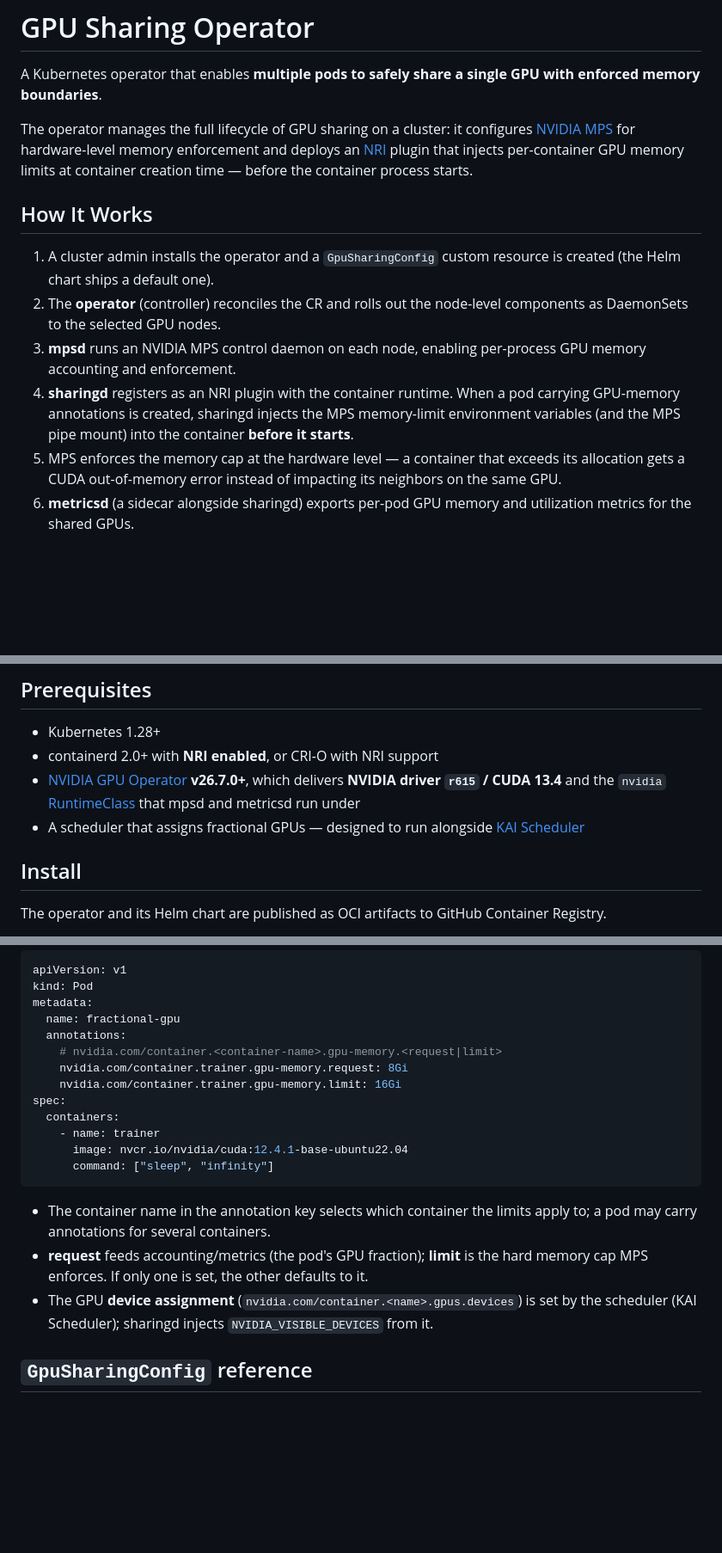
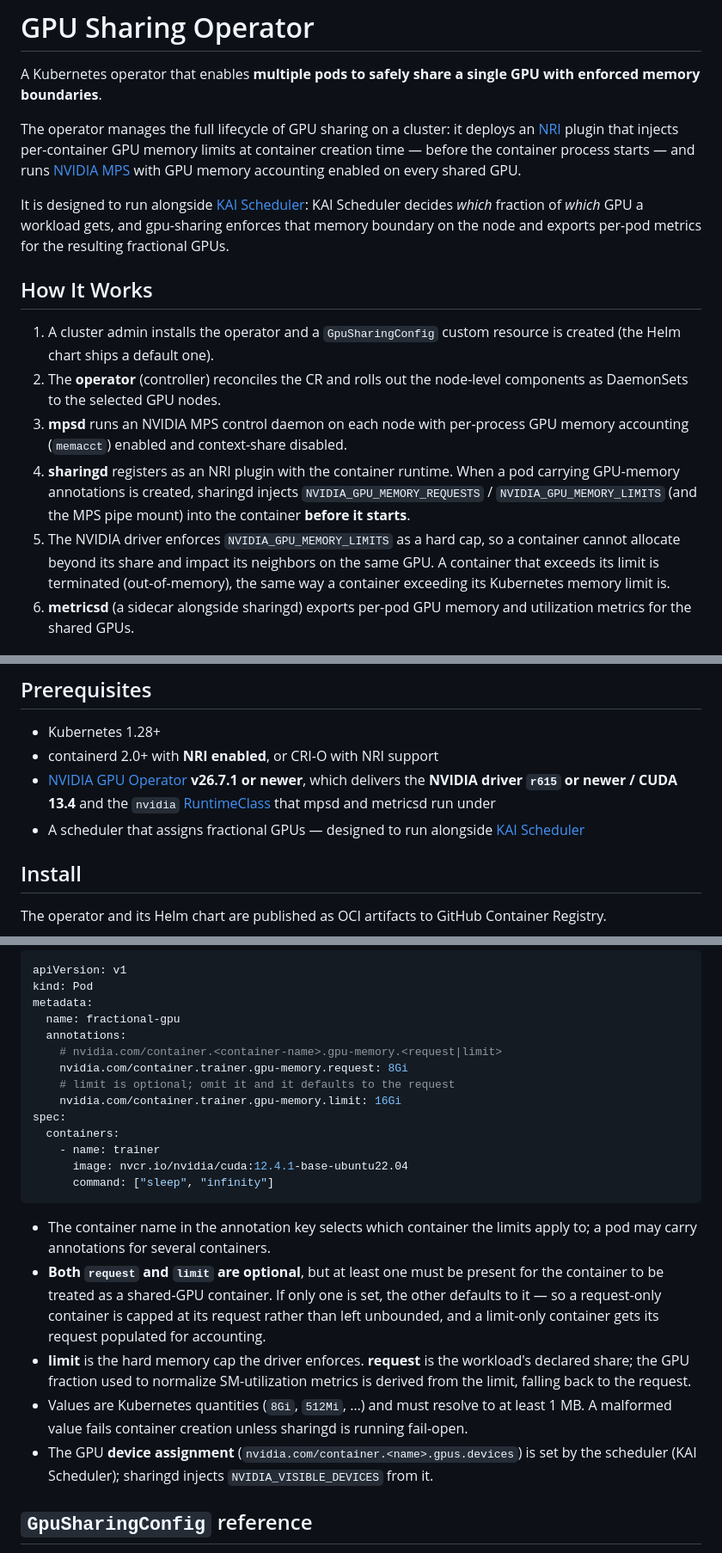
Before and after one commit to kai-scheduler/kai-gpu-fractioning, a Markdown page: README.md, 3 parts joined by grey strips. Shown at 86% size. Drawn GitHub-style; blank space fills up the shorter version.

Commit message:
docs: address review feedback and drop the inline TODO markers
- Prerequisites: GPU Operator v26.7.1 or newer, NVIDIA driver r615 or
  newer, per review.
- Document that request and limit are both optional; at least one must be
  present, and the missing one defaults to the other (annotations.go
  ApplyDefaults). Note the quantity format and the 1 MB floor.
- Correct the metrics attribution: the GPU fraction used to normalize
  SM utilization comes from the limit, falling back to the request
  (EffectiveMemoryMB), not from the request as previously stated.
- Correct the enforcement description: sharingd injects
  NVIDIA_GPU_MEMORY_REQUESTS / NVIDIA_GPU_MEMORY_LIMITS and the driver
  enforces the cap; mpsd runs MPS with memory accounting enabled and
  context-share disabled. The previous text implied MPS itself applies the
  cap, which no code in this repo does.
- State the overrun behaviour explicitly: a container exceeding its limit
  is terminated out-of-memory.
- Make the KAI Scheduler relationship explicit up top and remove the
  remaining TODO markers.

Signed-off-by: Dan Bar <dan.bar@run.ai>

````diff
--- a/README.md
+++ b/README.md
@@ -2,20 +2,17 @@
 
 A Kubernetes operator that enables **multiple pods to safely share a single GPU with enforced memory boundaries**.
 
-The operator manages the full lifecycle of GPU sharing on a cluster: it configures [NVIDIA MPS](https://docs.nvidia.com/deploy/mps/index.html) for hardware-level memory enforcement and deploys an [NRI](https://github.com/containerd/nri) plugin that injects per-container GPU memory limits at container creation time — before the container process starts.
+The operator manages the full lifecycle of GPU sharing on a cluster: it deploys an [NRI](https://github.com/containerd/nri) plugin that injects per-container GPU memory limits at container creation time — before the container process starts — and runs [NVIDIA MPS](https://docs.nvidia.com/deploy/mps/index.html) with GPU memory accounting enabled on every shared GPU.
 
-<!-- TODO(Hagay): positioning / messaging pass. In particular, how we frame this
-relative to KAI Scheduler: gpu-sharing enforces the memory boundaries and exports
-per-pod metrics for the fractional GPUs that KAI Scheduler assigns. Want to make
-the "works with KAI Scheduler" story explicit up top? -->
+It is designed to run alongside [KAI Scheduler](https://github.com/NVIDIA/KAI-Scheduler): KAI Scheduler decides *which* fraction of *which* GPU a workload gets, and gpu-sharing enforces that memory boundary on the node and exports per-pod metrics for the resulting fractional GPUs.
 
 ## How It Works
 
 1. A cluster admin installs the operator and a `GpuSharingConfig` custom resource is created (the Helm chart ships a default one).
 2. The **operator** (controller) reconciles the CR and rolls out the node-level components as DaemonSets to the selected GPU nodes.
-3. **mpsd** runs an NVIDIA MPS control daemon on each node, enabling per-process GPU memory accounting and enforcement.
-4. **sharingd** registers as an NRI plugin with the container runtime. When a pod carrying GPU-memory annotations is created, sharingd injects the MPS memory-limit environment variables (and the MPS pipe mount) into the container **before it starts**.
-5. MPS enforces the memory cap at the hardware level — a container that exceeds its allocation gets a CUDA out-of-memory error instead of impacting its neighbors on the same GPU.
+3. **mpsd** runs an NVIDIA MPS control daemon on each node with per-process GPU memory accounting (`memacct`) enabled and context-share disabled.
+4. **sharingd** registers as an NRI plugin with the container runtime. When a pod carrying GPU-memory annotations is created, sharingd injects `NVIDIA_GPU_MEMORY_REQUESTS` / `NVIDIA_GPU_MEMORY_LIMITS` (and the MPS pipe mount) into the container **before it starts**.
+5. The NVIDIA driver enforces `NVIDIA_GPU_MEMORY_LIMITS` as a hard cap, so a container cannot allocate beyond its share and impact its neighbors on the same GPU. A container that exceeds its limit is terminated (out-of-memory), the same way a container exceeding its Kubernetes memory limit is.
 6. **metricsd** (a sidecar alongside sharingd) exports per-pod GPU memory and utilization metrics for the shared GPUs.
 
 ## Architecture
@@ -50,8 +47,8 @@ the "works with KAI Scheduler" story explicit up top? -->
 
 - Kubernetes 1.28+
 - containerd 2.0+ with **NRI enabled**, or CRI-O with NRI support
-- [NVIDIA GPU Operator](https://github.com/NVIDIA/gpu-operator) **v26.7.0+**, which delivers **NVIDIA driver `r615` / CUDA 13.4** and the `nvidia` [RuntimeClass](https://kubernetes.io/docs/concepts/containers/runtime-class/) that mpsd and metricsd run under <!-- TODO(Hagay): note the min GPU architecture supported by CUDA 13.4 -->
-- A scheduler that assigns fractional GPUs — designed to run alongside [KAI Scheduler](https://github.com/NVIDIA/KAI-Scheduler) <!-- TODO(Hagay): confirm the minimum KAI Scheduler version -->
+- [NVIDIA GPU Operator](https://github.com/NVIDIA/gpu-operator) **v26.7.1 or newer**, which delivers the **NVIDIA driver `r615` or newer / CUDA 13.4** and the `nvidia` [RuntimeClass](https://kubernetes.io/docs/concepts/containers/runtime-class/) that mpsd and metricsd run under
+- A scheduler that assigns fractional GPUs — designed to run alongside [KAI Scheduler](https://github.com/NVIDIA/KAI-Scheduler)
 
 ## Install
 
@@ -95,6 +92,7 @@ metadata:
   annotations:
     # nvidia.com/container.<container-name>.gpu-memory.<request|limit>
     nvidia.com/container.trainer.gpu-memory.request: 8Gi
+    # limit is optional; omit it and it defaults to the request
     nvidia.com/container.trainer.gpu-memory.limit: 16Gi
 spec:
   containers:
@@ -104,8 +102,10 @@ spec:
 ```
 
 - The container name in the annotation key selects which container the limits apply to; a pod may carry annotations for several containers.
-- **request** feeds accounting/metrics (the pod's GPU fraction); **limit** is the hard memory cap MPS enforces. If only one is set, the other defaults to it.
-- The GPU **device assignment** (`nvidia.com/container.<name>.gpus.devices`) is set by the scheduler (KAI Scheduler); sharingd injects `NVIDIA_VISIBLE_DEVICES` from it. <!-- TODO(Hagay): expand the KAI Scheduler request flow here, or link to KAI docs. -->
+- **Both `request` and `limit` are optional**, but at least one must be present for the container to be treated as a shared-GPU container. If only one is set, the other defaults to it — so a request-only container is capped at its request rather than left unbounded, and a limit-only container gets its request populated for accounting.
+- **limit** is the hard memory cap the driver enforces. **request** is the workload's declared share; the GPU fraction used to normalize SM-utilization metrics is derived from the limit, falling back to the request.
+- Values are Kubernetes quantities (`8Gi`, `512Mi`, …) and must resolve to at least 1 MB. A malformed value fails container creation unless sharingd is running fail-open.
+- The GPU **device assignment** (`nvidia.com/container.<name>.gpus.devices`) is set by the scheduler (KAI Scheduler); sharingd injects `NVIDIA_VISIBLE_DEVICES` from it.
 
 ## `GpuSharingConfig` reference
 
````
